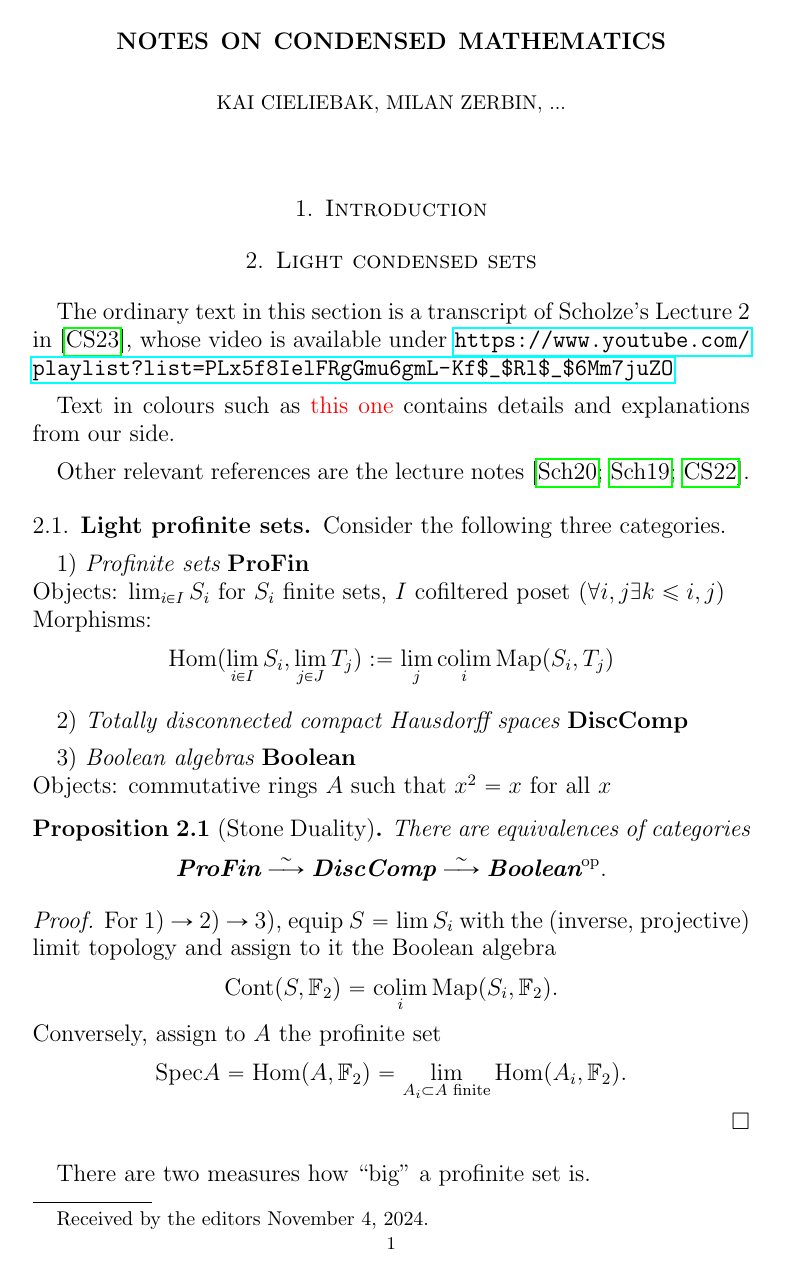
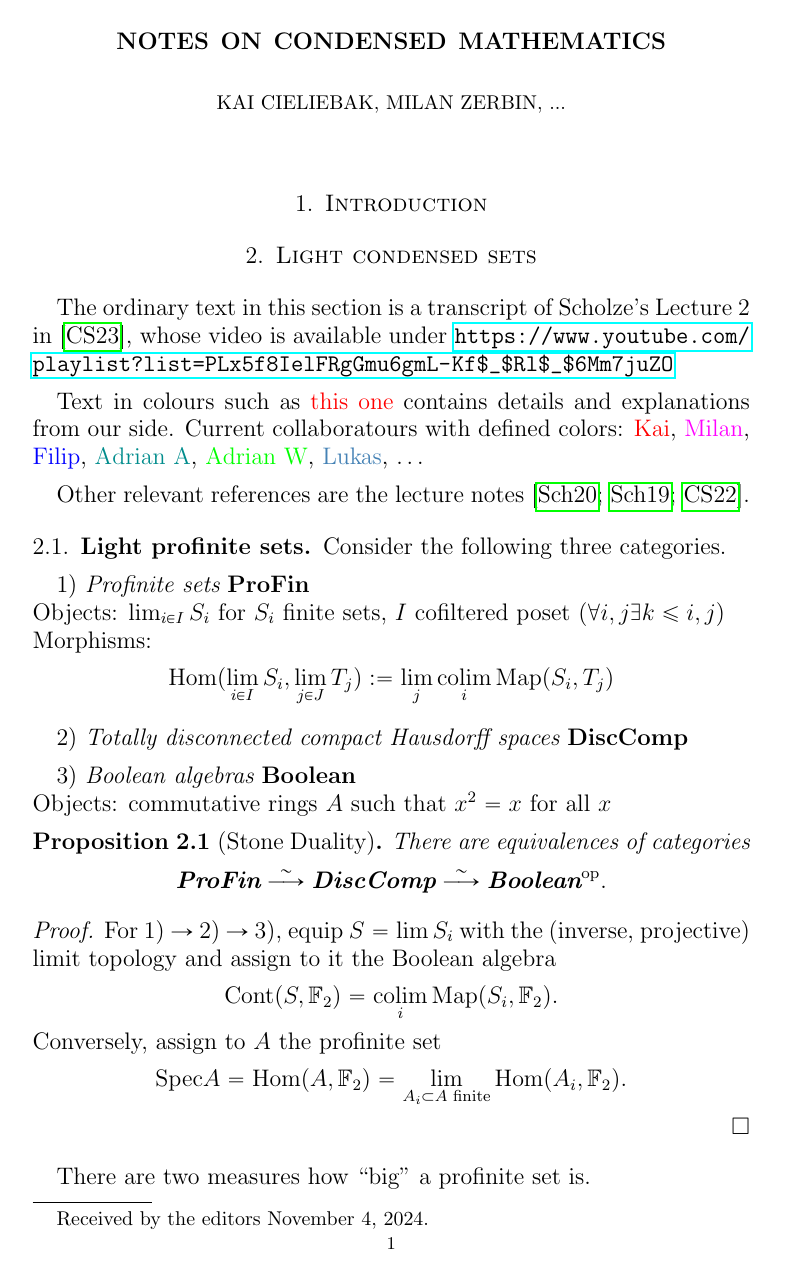
Before and after one commit to MilanZerbin/condensed, a LaTeX document (condensed.tex, which reads ourcolors.sty): page 1 of 5. Compiled offline with pdfLaTeX.

Commit message:
Fix color definitions

```diff
--- a/condensed.tex
+++ b/condensed.tex
@@ -44,6 +39,14 @@ The ordinary text in this section is a transcript of Scholze's Lecture
 
 Text in colours such as {\kai this one} contains details and
 explanations from our side.
+Current collaboratours with defined colors:
+{\kai Kai}, % Red
+{\milan Milan}, % Fuchsia
+{\filip Filip}, % Blue
+{\sadrian Adrian A}, % Dark Cyan
+{\adrian Adrian W}, % Green
+{\lukas Lukas},
+\dots
 
 Other relevant references are the lecture
 notes~\cite{analytic,condensed,complex}.
--- a/ourcolors.sty
+++ b/ourcolors.sty
@@ -1,14 +1,17 @@
 \ProvidesPackage{ourcolors}
 
-\definecolor{kaiscolor}{rgb}{120,0,0}
-\definecolor{milanscolor}{rgb}{60,0,60}
-\definecolor{filipscolor}{{rgb}{0,0,120}
-\definecolor{sadrianscolor}{rgb}{0,120,0}
-\definecolor{wadrianscolor}{rgb}{0,60,60}
+% rgb colour model takes values between 0-1
+% RGB colour model takes values between 0-255
 
+% Color definitions from https://latexcolor.com/
 
-\newcommand{\kai}{\color{kaiscolor}}
-\newcommand{\milan}{\color{milanscolor}}
-\newcommand{\filip}{\color{filipscolor}}
-\newcommand{\sadrian}{\color{sadrianscolor}}
-\newcommand{\adrian}{\color{wadrianscolor}}
+\definecolor{fuchsia}{rgb}{1,0,1}
+\definecolor{darkcyan}{rgb}{0.0, 0.55, 0.55}
+\definecolor{steelblue}{rgb}{0.27, 0.51, 0.71}
+
+\newcommand{\kai}{\color{red}}
+\newcommand{\milan}{\color{fuchsia}}
+\newcommand{\filip}{\color{blue}}
+\newcommand{\sadrian}{\color{darkcyan}}
+\newcommand{\adrian}{\color{green}}
+\newcommand{\lukas}{\color{steelblue}}
```
Also changed, not shown: condensed.tex (5 more changed lines).
